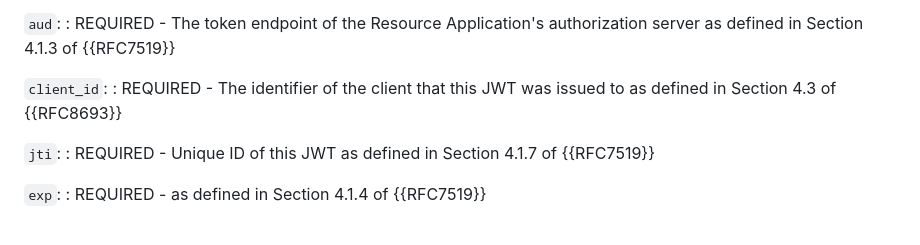
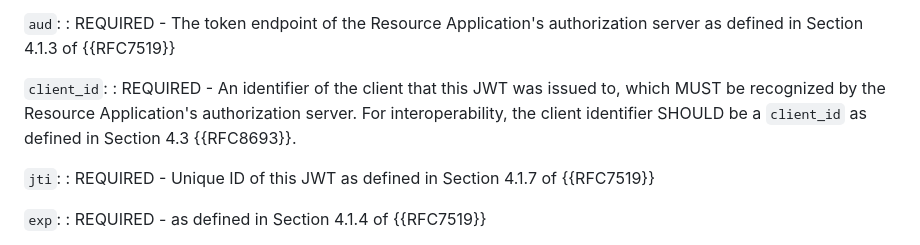
Before and after one commit to aaronpk/draft-parecki-oauth-identity-assertion-authz-grant, a Markdown page: draft-parecki-oauth-identity-assertion-authz-grant.md, the part around the change. Drawn GitHub-style.

Commit message:
clarify client_id

```diff
--- a/draft-parecki-oauth-identity-assertion-authz-grant.md
+++ b/draft-parecki-oauth-identity-assertion-authz-grant.md
@@ -282,7 +282,7 @@ The Identity Assertion Authorization Grant JWT is issued and signed by the IdP,
 : REQUIRED - The token endpoint of the Resource Application's authorization server as defined in Section 4.1.3 of {{RFC7519}}
 
 `client_id`:
-: REQUIRED - The identifier of the client that this JWT was issued to as defined in Section 4.3 of {{RFC8693}}
+: REQUIRED - An identifier of the client that this JWT was issued to, which MUST be recognized by the Resource Application's authorization server. For interoperability, the client identifier SHOULD be a `client_id` as defined in Section 4.3 {{RFC8693}}.
 
 `jti`:
 : REQUIRED - Unique ID of this JWT as defined in Section 4.1.7 of {{RFC7519}}
```
